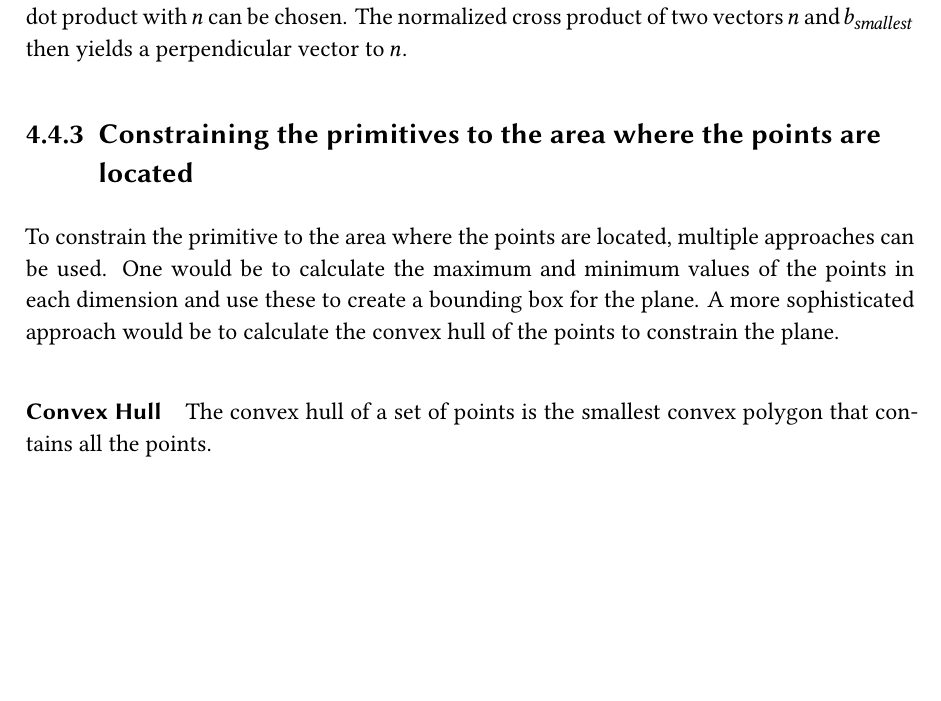
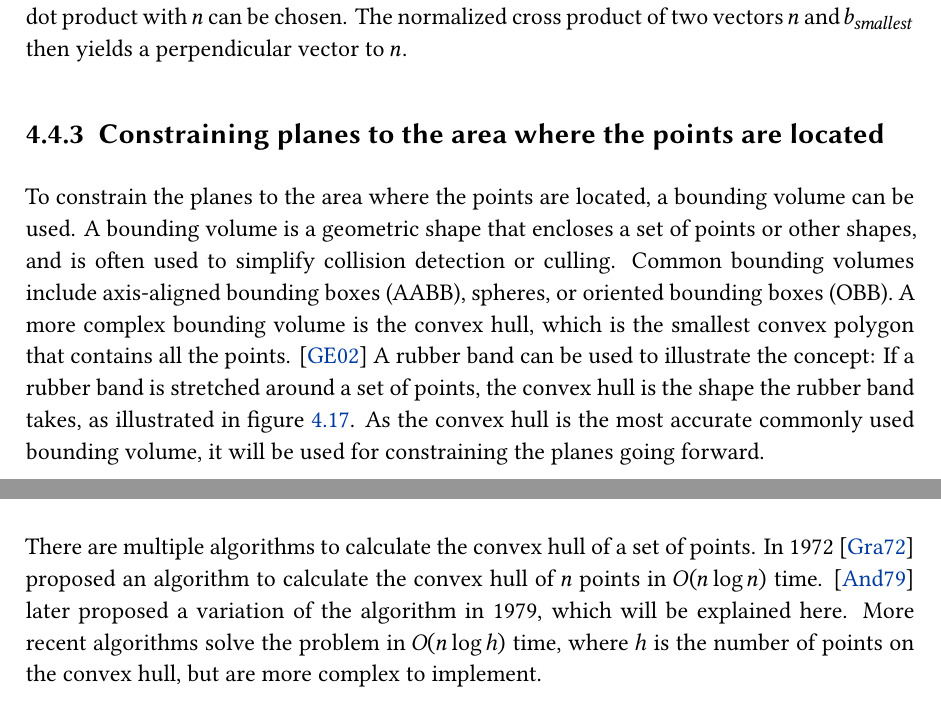
Before and after one commit to hugoppp-uni/BA, a LaTeX thesis (ba/ba.tex, which reads ba/chapters/4_solution_details.tex): part of page 30 of 40 before the commit and two parts of pages 30 and 31 of 41 after it, the two joined at a grey line, cut so that both start at the same text, the shorter picture padded with empty space. Compiled offline with XeLaTeX; a missing font is replaced by an installed copy or a similar font.

Commit message:
Convex hull v2

```diff
--- a/ba/chapters/4_solution_details.tex
+++ b/ba/chapters/4_solution_details.tex
@@ -734,13 +734,7 @@ The normalized cross product of two vectors $n$ and $b_{smallest}$ then yields a
     \caption{Rendered RANSAC plane with size of 2*2m}
 \end{figure}
 
-\subsection{Constraining the primitives to the area where the points are located}
-To constrain the primitive to the area where the points are located, multiple approaches can be used.
-One would be to calculate the maximum and minimum values of the points in each dimension and use these to create a bounding box for the plane.
-A more sophisticated approach would be to calculate the convex hull of the points to constrain the plane.
-
-\paragraph{Convex Hull}
-The convex hull of a set of points is the smallest convex polygon that contains all the points. %TODO: Citation needed
+\subsection{Constraining planes to the area where the points are located}
 
 \begin{figure}[ht!]
     \centering
@@ -749,2 +743,12 @@ The convex hull of a set of points is the smallest convex polygon that contains
 \end{figure}
 
+To constrain the planes to the area where the points are located, a bounding volume can be used.
+A bounding volume is a geometric shape that encloses a set of points or other shapes,
+and is often used to simplify collision detection or culling.
+Common bounding volumes include axis-aligned bounding boxes (AABB), spheres, or oriented bounding boxes (OBB).
+A more complex bounding volume is the convex hull, which is the smallest convex polygon that contains all the points.
+\cite{gabriel_zachmann_geometric_2002}
+A rubber band can be used to illustrate the concept: If a rubber band is stretched around a set of points,
+the convex hull is the shape the rubber band takes, as illustrated in figure~\ref{fig:convex-hull}.
+As the convex hull is the most accurate commonly used bounding volume,
+it will be used for constraining the planes going forward.
@@ -751,3 +760,18 @@ The convex hull of a set of points is the smallest convex polygon that contains
+\end{figure}
+
+\subsubsection{Convex Hull Algorithms}
+There are multiple algorithms to calculate the convex hull of a set of points.
+In~\citeyear{graham_efficient_1972}~\cite{graham_efficient_1972} proposed an algorithm to calculate the convex hull of $n$ points in $O(n \log n)$ time.
+\cite{andrew_another_1979} later proposed a variation of the algorithm in~\citeyear{andrew_another_1979}, which will be explained here.
+More recent algorithms solve the problem in $O(n \log h)$ time, where $h$ is the number of points on the convex hull, but are more complex to implement.
+
+
+
+Andrew's Monotone Chain Algorithm as proposed by~\cite{andrew_another_1979} ...
+
+%todo: Explain the algorithm
+
+\subsubsection{Rendering the plane constrained by the convex hull}
 To render a plane constrained by the convex hull,
 a triangle mesh can be created with triangles consisting of two subsequent triangles of the hull vertices and the centroid of the hull as the third vertex each.
 Figure~\ref{fig:convex-hull} shows the result of the convex hull algorithm implemented into the application.
```
Also changed, not shown: ba/images/ConvexHull.pdf (added), ba/images/bounding-volumes.png (added), ba/chapters/4_solution_details.tex (9 more changed lines).
